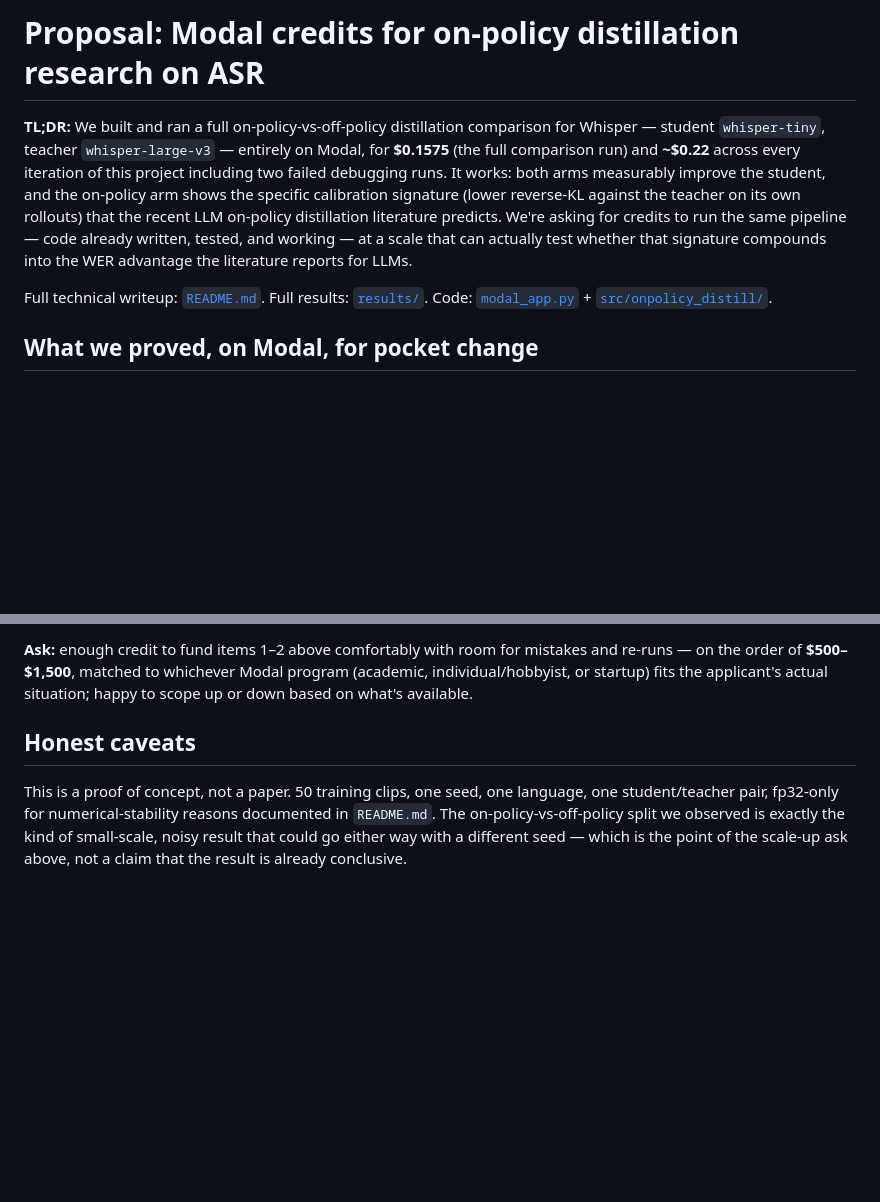
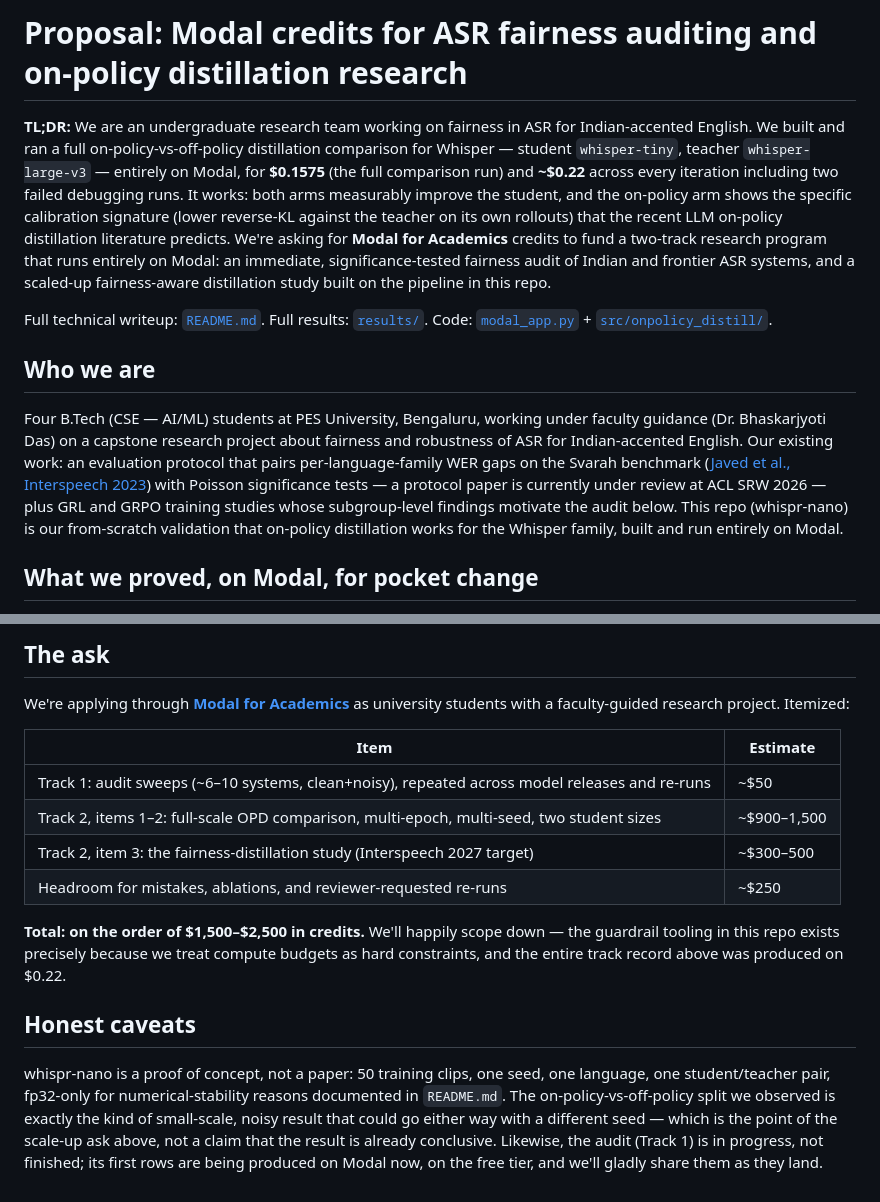
Before and after one commit to snigenigmatic/whispr-nano, a Markdown page: PROPOSAL.md, 2 parts joined by grey strips. GitHub-like rendering; blank space fills up the shorter version.

```diff
--- a/PROPOSAL.md
+++ b/PROPOSAL.md
@@ -1,16 +1,29 @@
-# Proposal: Modal credits for on-policy distillation research on ASR
+# Proposal: Modal credits for ASR fairness auditing and on-policy distillation research
 
-**TL;DR:** We built and ran a full on-policy-vs-off-policy distillation comparison for Whisper —
+**TL;DR:** We are an undergraduate research team working on fairness in ASR for Indian-accented
+English. We built and ran a full on-policy-vs-off-policy distillation comparison for Whisper —
 student `whisper-tiny`, teacher `whisper-large-v3` — entirely on Modal, for **$0.1575** (the full
-comparison run) and **~$0.22** across every iteration of this project including two failed debugging
-runs. It works: both arms measurably improve the student, and the on-policy arm shows the specific
-calibration signature (lower reverse-KL against the teacher on its own rollouts) that the recent LLM
-on-policy distillation literature predicts. We're asking for credits to run the same pipeline — code
-already written, tested, and working — at a scale that can actually test whether that signature
-compounds into the WER advantage the literature reports for LLMs.
+comparison run) and **~$0.22** across every iteration including two failed debugging runs. It works:
+both arms measurably improve the student, and the on-policy arm shows the specific calibration
+signature (lower reverse-KL against the teacher on its own rollouts) that the recent LLM on-policy
+distillation literature predicts. We're asking for **Modal for Academics** credits to fund a
+two-track research program that runs entirely on Modal: an immediate, significance-tested fairness
+audit of Indian and frontier ASR systems, and a scaled-up fairness-aware distillation study built on
+the pipeline in this repo.
 
 Full technical writeup: [`README.md`](README.md). Full results: [`results/`](results/). Code:
 [`modal_app.py`](modal_app.py) + [`src/onpolicy_distill/`](src/onpolicy_distill/).
+
+## Who we are
+
+Four B.Tech (CSE — AI/ML) students at PES University, Bengaluru, working under faculty guidance
+(Dr. Bhaskarjyoti Das) on a capstone research project about fairness and robustness of ASR for
+Indian-accented English. Our existing work: an evaluation protocol that pairs per-language-family
+WER gaps on the Svarah benchmark ([Javed et al., Interspeech 2023](https://arxiv.org/abs/2305.15760))
+with Poisson significance tests — a protocol paper is currently under review at ACL SRW 2026 — plus
+GRL and GRPO training studies whose subgroup-level findings motivate the audit below. This repo
+(whispr-nano) is our from-scratch validation that on-policy distillation works for the Whisper
+family, built and run entirely on Modal.
 
 ## What we proved, on Modal, for pocket change
 
@@ -100,12 +139,26 @@ largest single run.
 
-**Ask:** enough credit to fund items 1–2 above comfortably with room for mistakes and re-runs — on
-the order of **$500–$1,500**, matched to whichever Modal program (academic, individual/hobbyist, or
-startup) fits the applicant's actual situation; happy to scope up or down based on what's available.
+## The ask
+
+We're applying through **[Modal for Academics](https://modal.com/academics)** as university students
+with a faculty-guided research project. Itemized:
+
+| Item | Estimate |
+|---|---|
+| Track 1: audit sweeps (~6–10 systems, clean+noisy), repeated across model releases and re-runs | ~$50 |
+| Track 2, items 1–2: full-scale OPD comparison, multi-epoch, multi-seed, two student sizes | ~$900–1,500 |
+| Track 2, item 3: the fairness-distillation study (Interspeech 2027 target) | ~$300–500 |
+| Headroom for mistakes, ablations, and reviewer-requested re-runs | ~$250 |
+
+**Total: on the order of $1,500–$2,500 in credits.** We'll happily scope down — the guardrail
+tooling in this repo exists precisely because we treat compute budgets as hard constraints, and the
+entire track record above was produced on $0.22.
 
 ## Honest caveats
 
-This is a proof of concept, not a paper. 50 training clips, one seed, one language, one
+whispr-nano is a proof of concept, not a paper: 50 training clips, one seed, one language, one
 student/teacher pair, fp32-only for numerical-stability reasons documented in `README.md`. The
 on-policy-vs-off-policy split we observed is exactly the kind of small-scale, noisy result that could
 go either way with a different seed — which is the point of the scale-up ask above, not a claim that
-the result is already conclusive.
+the result is already conclusive. Likewise, the audit (Track 1) is in progress, not finished; its
+first rows are being produced on Modal now, on the free tier, and we'll gladly share them as they
+land.
```
Also changed, not shown: other parts of PROPOSAL.md (+45 -19 lines).
